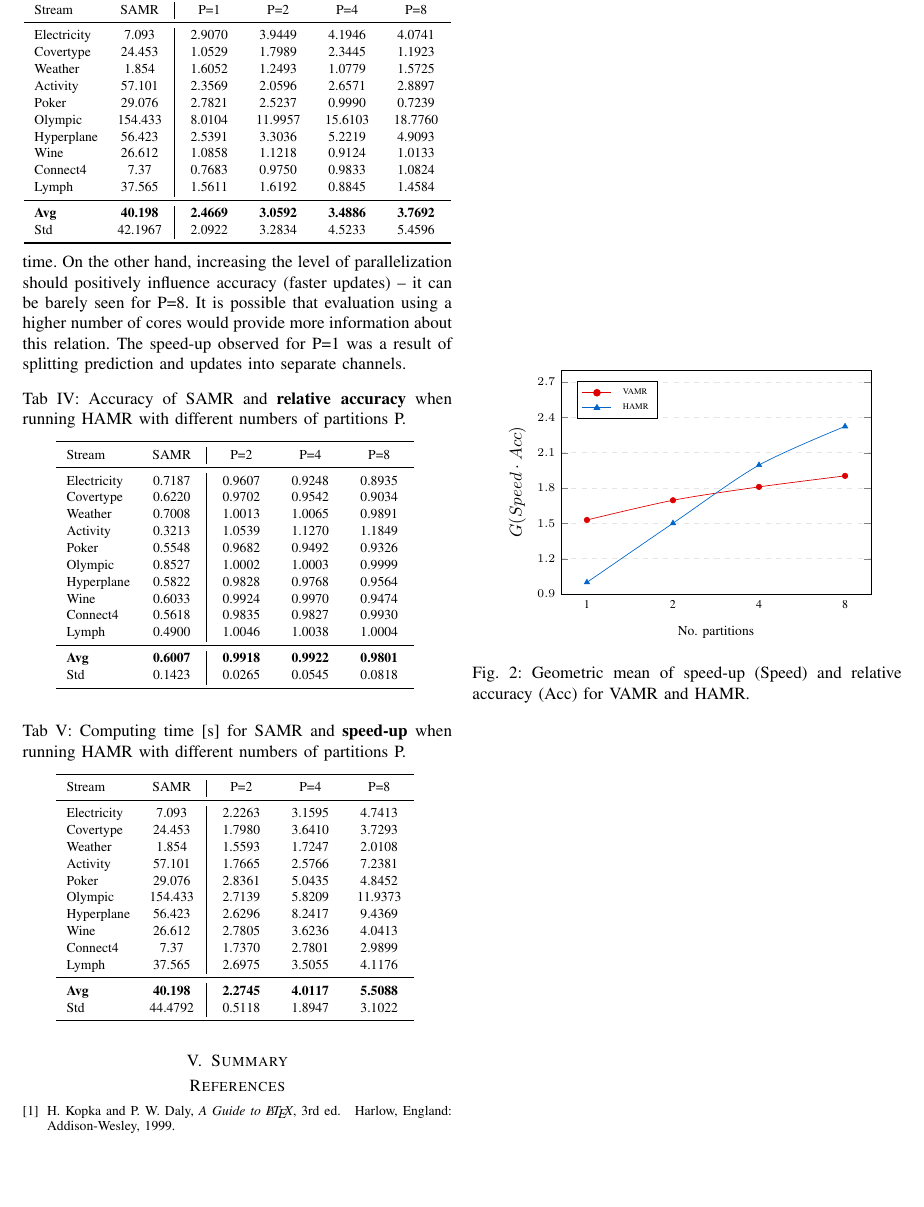
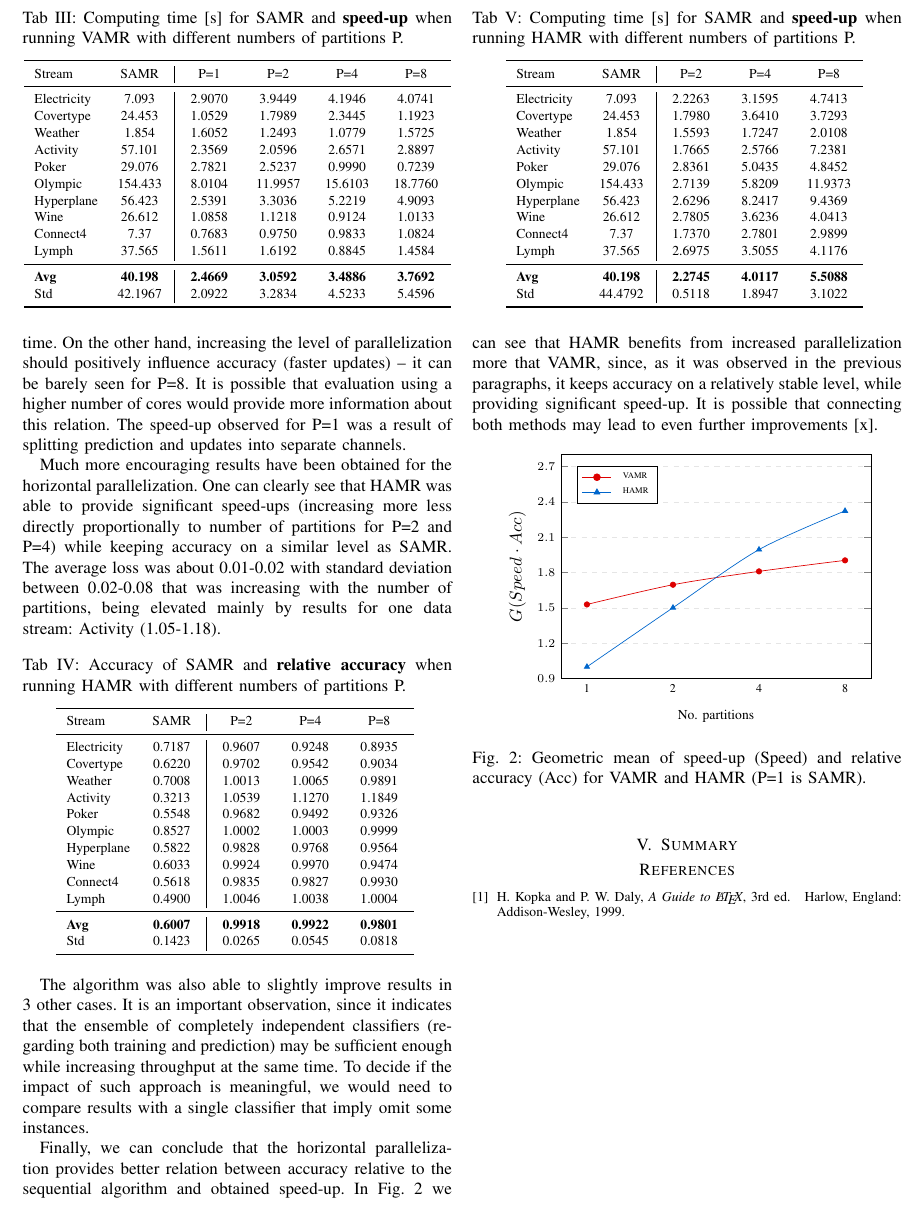
Before and after one commit to hecg119/rules-flink, a LaTeX paper (doc/main.tex): part of page 4 of 4, cut so that both start at the same text, the shorter picture padded with empty space. Compiled offline with pdfLaTeX.

Commit message:
results 2

```diff
--- a/doc/main.tex
+++ b/doc/main.tex
@@ -256,12 +256,14 @@ In this section, we present results of the described evaluation. In general, the
 			\textbf{Avg} & \textbf{40.198} & \textbf{2.4669} & \textbf{3.0592} & \textbf{3.4886} & \textbf{3.7692}\\
 			Std & 42.1967 & 2.0922 & 3.2834 & 4.5233 & 5.4596\\
 			\bottomrule
-
+			\\
 	\end{tabular}}
 	\label{tab:time_vertical}
 \end{table}
 
 One can see that the vertical parallelization leads to some drops in accuracy compared with SAMR, usually up to 0.1. The average drop was oscillating around 0.06 with a relatively high standard deviation (about 0.10), however, it was caused mainly by two data streams: Electricity (drop between 0.3-0.4) and Lymph (improvements about 0.07). At the same time, VAMR was able to provide a more less stable speedup between 3 and 3.5 for more than one partitions. However, it was elevated mainly by results for the Olympic stream (about 8-18), which also significantly increased variability of results. In most cases, the algorithm was not scaling up with the number of partitions. It was expected, since independent updates do not influence prediction in terms of the computing time. On the other hand, increasing the level of parallelization should positively influence accuracy (faster updates) -- it can be barely seen for P=8. It is possible that evaluation using a higher number of cores would provide more information about this relation. The speed-up observed for P=1 was a result of splitting prediction and updates into separate channels.
+
+Much more encouraging results have been obtained for the horizontal parallelization. One can clearly see that HAMR was able to provide significant speed-ups (increasing more less directly proportionally to number of partitions for P=2 and P=4) while keeping accuracy on a similar level as SAMR. The average loss was about 0.01-0.02 with standard deviation between 0.02-0.08 that was increasing with the number of partitions, being elevated mainly by results for one data stream: Activity (1.05-1.18).
 
 \begin{table}[h]
 	\captionsetup{name=Tab}
@@ -290,6 +292,8 @@ One can see that the vertical parallelization leads to some drops in accuracy co
 	\label{tab:acc_horizontal}
 \end{table}
 
+The algorithm was also able to slightly improve results in 3 other cases. It is an important observation, since it indicates that the ensemble of completely independent classifiers (regarding both training and prediction) may be sufficient enough while increasing throughput at the same time. To decide if the impact of such approach is meaningful, we would need to compare results with a single classifier that imply omit some instances.
+
 \begin{table}[h]
 	\captionsetup{name=Tab}
 	\caption{Computing time [s] for SAMR and \textbf{speed-up} when running HAMR with different numbers of partitions P.}
@@ -312,10 +316,12 @@ One can see that the vertical parallelization leads to some drops in accuracy co
 			\textbf{Avg} & \textbf{40.198} & \textbf{2.2745} & \textbf{4.0117} & \textbf{5.5088}\\
 			Std & 44.4792 & 0.5118 & 1.8947 & 3.1022\\
 			\bottomrule
-
+			\\
 	\end{tabular}}
 	\label{tab:time_horizontal}
 \end{table}
+
+Finally, we can conclude that the horizontal parallelization provides better relation between accuracy relative to the sequential algorithm and obtained speed-up. In Fig. \ref{fig:ratio} we can see that HAMR benefits from increased parallelization more that VAMR, since, as it was observed in the previous paragraphs, it keeps accuracy on a relatively stable level, while providing significant speed-up. It is possible that connecting both methods may lead to even further improvements [x].
 
 \begin{figure}[h]
 	\centering
@@ -374,8 +380,8 @@ One can see that the vertical parallelization leads to some drops in accuracy co
 
 	\hspace*{0.4cm}
 	\vspace*{-2mm}
-	\caption{Geometric mean of speed-up (Speed) and relative accuracy (Acc) for VAMR and HAMR.}
-	\label{fig:gmean_ratio}
+	\caption{Geometric mean of speed-up (Speed) and relative accuracy (Acc) for VAMR and HAMR (P=1 is SAMR).}
+	\label{fig:ratio}
 \end{figure}
 
 \section{Summary}
```
Also changed, not shown: doc/main.pdf, 3 other files.
